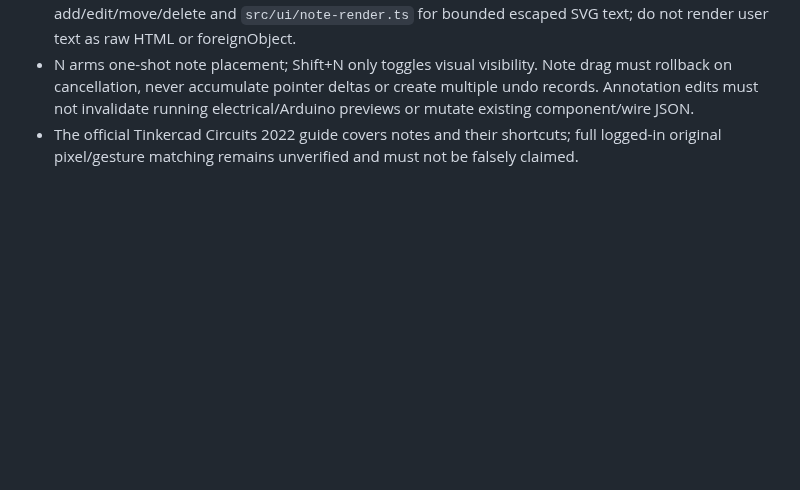
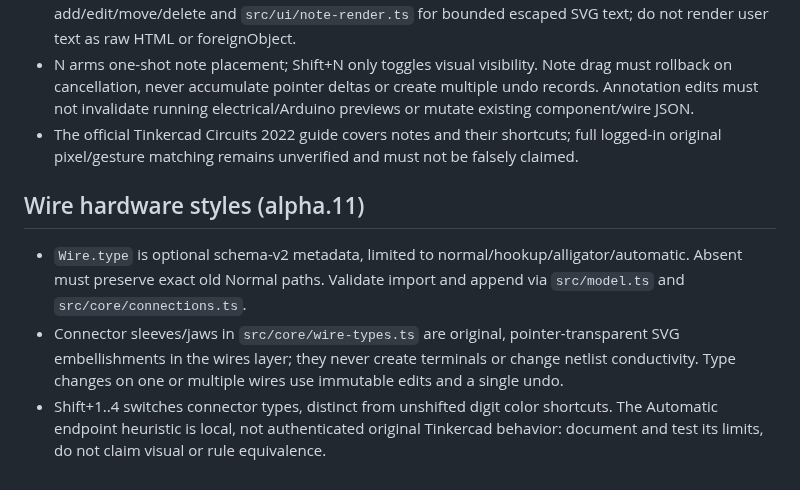
Before and after one commit to rushairer/Circuits, a Markdown page: AGENTS.md, the part around the change. GitHub-like rendering; blank space fills up the shorter version.

Commit message:
docs(editor): implement four wire hardware modes without false electrical/autodesk parity

```diff
--- a/AGENTS.md
+++ b/AGENTS.md
@@ -190,3 +190,8 @@
 - Update the validator alongside any annotation field or bound. Use `src/core/notes.ts` for immutable add/edit/move/delete and `src/ui/note-render.ts` for bounded escaped SVG text; do not render user text as raw HTML or foreignObject.
 - N arms one-shot note placement; Shift+N only toggles visual visibility. Note drag must rollback on cancellation, never accumulate pointer deltas or create multiple undo records. Annotation edits must not invalidate running electrical/Arduino previews or mutate existing component/wire JSON.
 - The official Tinkercad Circuits 2022 guide covers notes and their shortcuts; full logged-in original pixel/gesture matching remains unverified and must not be falsely claimed.
+
+## Wire hardware styles (alpha.11)
+- `Wire.type` is optional schema-v2 metadata, limited to normal/hookup/alligator/automatic. Absent must preserve exact old Normal paths. Validate import and append via `src/model.ts` and `src/core/connections.ts`.
+- Connector sleeves/jaws in `src/core/wire-types.ts` are original, pointer-transparent SVG embellishments in the wires layer; they never create terminals or change netlist conductivity. Type changes on one or multiple wires use immutable edits and a single undo.
+- Shift+1..4 switches connector types, distinct from unshifted digit color shortcuts. The Automatic endpoint heuristic is local, not authenticated original Tinkercad behavior: document and test its limits, do not claim visual or rule equivalence.
```
